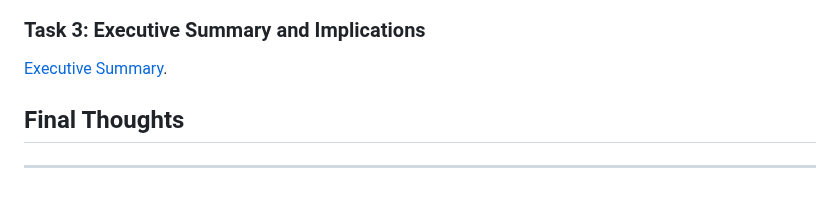
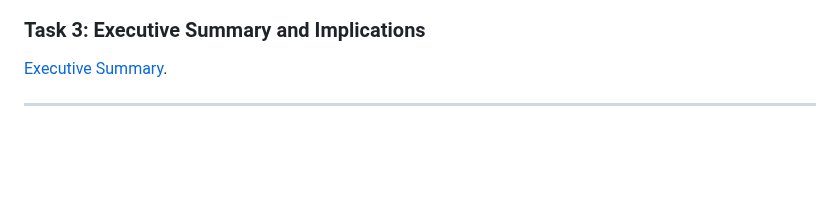
Before and after one commit to nay244/nay-zettel, a Markdown page: D214.md, the part around the change. Rendered like a GitHub page; blank space fills up the shorter version.

Commit message:
Remove final thoughts

```diff
--- a/D214.md
+++ b/D214.md
@@ -96,7 +96,4 @@ Objective of this step will be to extract and prepare the data for use in a time
 ### Task 3: Executive Summary and Implications
 [Executive Summary](https://github.com/nay244/D214/blob/main/NaingNay_D214_T3.pdf).
 
-## Final Thoughts
-
-
 <hr />
```
